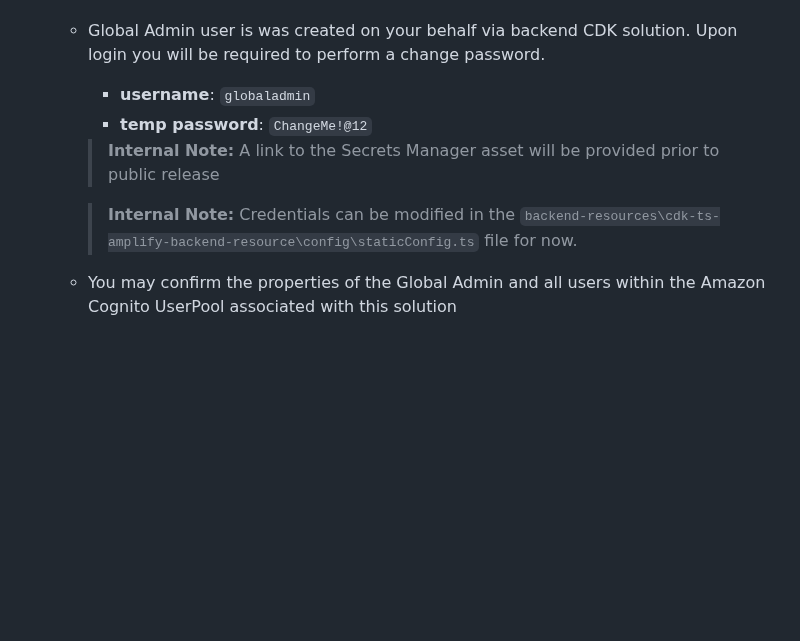
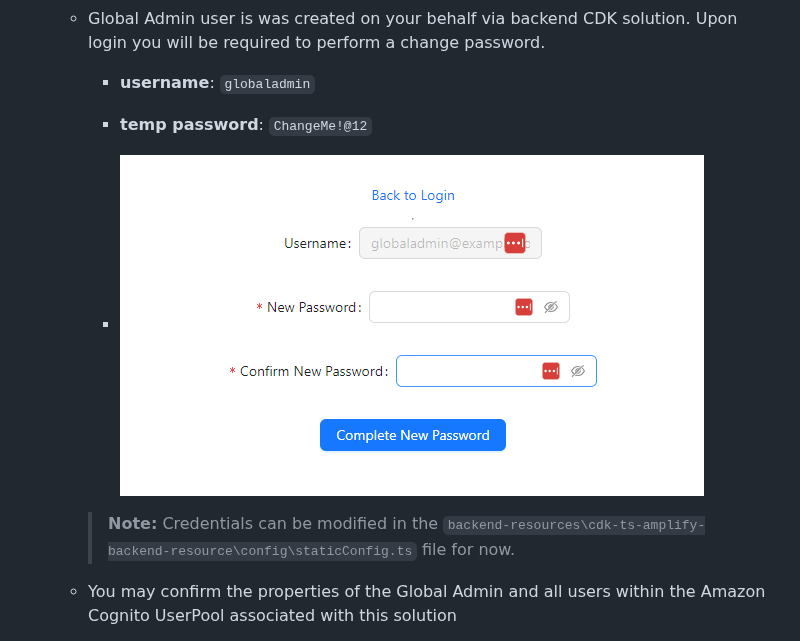
Before and after one commit to aws-samples/multitenant-application-on-aws-amplify, a Markdown page: documents/DemoInstructions.md, the part around the change. Rendered like a GitHub page; pictures changed too: images/ChangePassword.PNG (added); blank space fills up the shorter version.

Commit message:
Doc: updated documentation

```diff
--- a/documents/DemoInstructions.md
+++ b/documents/DemoInstructions.md
@@ -11,9 +11,9 @@ SPDX-License-Identifier: MIT-0
         - **username**: `globaladmin`
         - **temp password**: `ChangeMe!@12`
 
-        > **Internal Note:** <span style="color:RED"> A link to the Secrets Manager asset will be provided prior to public release </span>
+        - ![ChangePassword](../images/ChangePassword.PNG)
 
-        > **Internal Note:** <span style="color:RED"> Credentials can be modified in the  `backend-resources\cdk-ts-amplify-backend-resource\config\staticConfig.ts` file for now. </span>
+        > **Note:** <span style="color:RED"> Credentials can be modified in the  `backend-resources\cdk-ts-amplify-backend-resource\config\staticConfig.ts` file for now. </span>
 
     - You may confirm the properties of the Global Admin and all users within the Amazon Cognito UserPool associated with this solution
         - Run the command below again in the terminal to generate a link to the Amazon Cognito UserPool:
```
